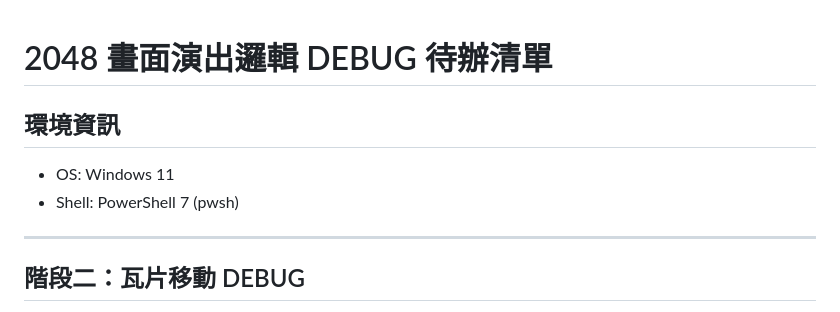
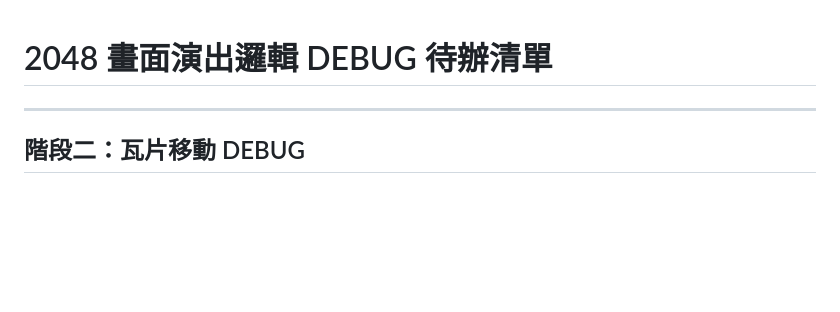
Before and after one commit to chiisen/2048, a Markdown page: DEBUG_TODO.md, the part around the change. Rendered like a GitHub page; blank space fills up the shorter version.

```diff
--- a/DEBUG_TODO.md
+++ b/DEBUG_TODO.md
@@ -1,8 +1,4 @@
 # 2048 畫面演出邏輯 DEBUG 待辦清單
-
-## 環境資訊
-- OS: Windows 11
-- Shell: PowerShell 7 (pwsh)
 
 ---
 
```
Also changed, not shown: Windows/GEMINI.md (deleted, +0 -15 lines).
